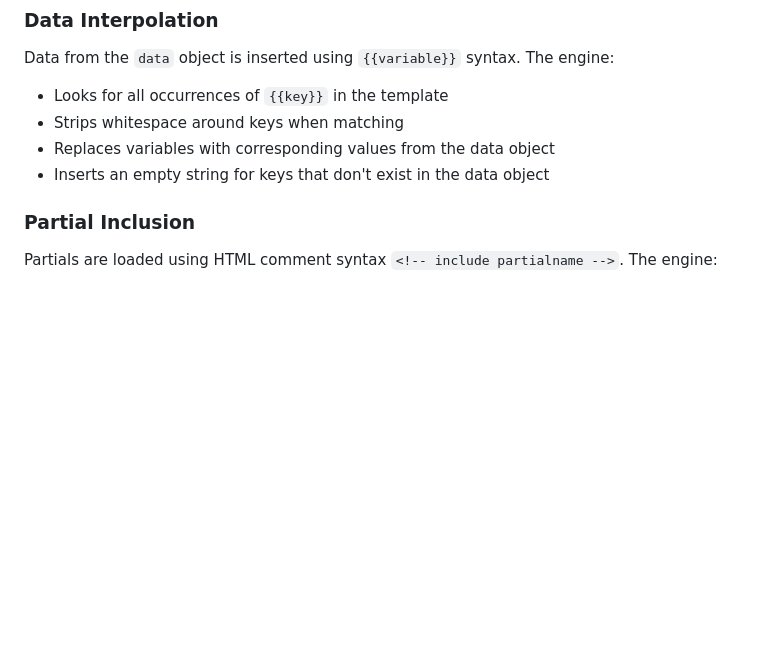
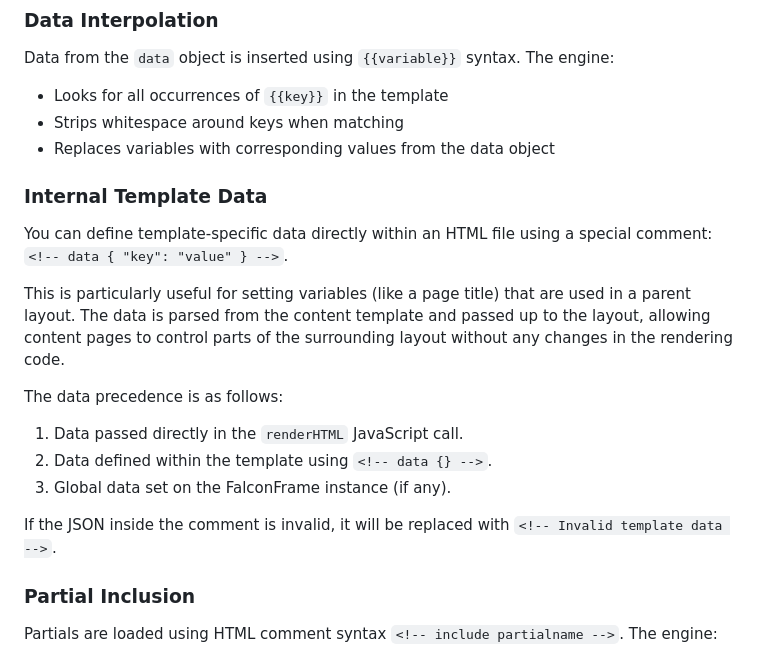
Before and after one commit to wxn0brP/FalconFrame, a Markdown page: docs/render.md, the part around one of its changes. Drawn GitHub-style; blank space fills up the shorter version.

```diff
--- a/docs/render.md
+++ b/docs/render.md
@@ -10,7 +10,19 @@ Data from the `data` object is inserted using `{{variable}}` syntax. The engine:
 - Looks for all occurrences of `{{key}}` in the template
 - Strips whitespace around keys when matching
 - Replaces variables with corresponding values from the data object
-- Inserts an empty string for keys that don't exist in the data object
+
+### Internal Template Data
+
+You can define template-specific data directly within an HTML file using a special comment: `<!-- data { "key": "value" } -->`.
+
+This is particularly useful for setting variables (like a page title) that are used in a parent layout. The data is parsed from the content template and passed up to the layout, allowing content pages to control parts of the surrounding layout without any changes in the rendering code.
+
+The data precedence is as follows:
+1. Data passed directly in the `renderHTML` JavaScript call.
+2. Data defined within the template using `<!-- data {} -->`.
+3. Global data set on the FalconFrame instance (if any).
+
+If the JSON inside the comment is invalid, it will be replaced with `<!-- Invalid template data -->`.
 
 ### Partial Inclusion
 
```
Also changed, not shown: other parts of docs/render.md (+53 -0 lines).
